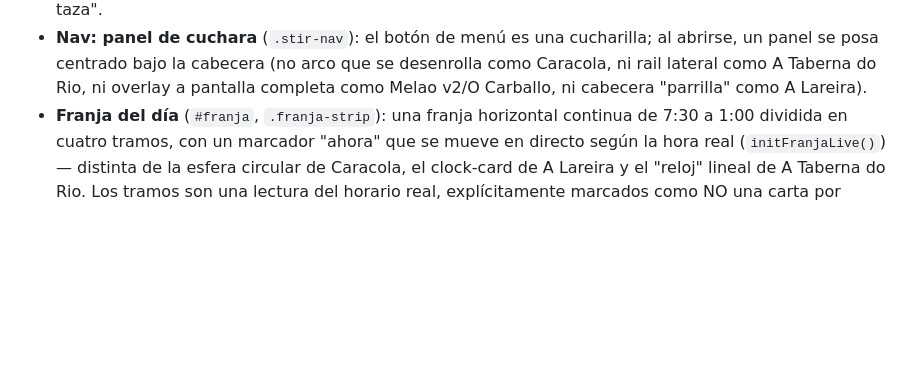
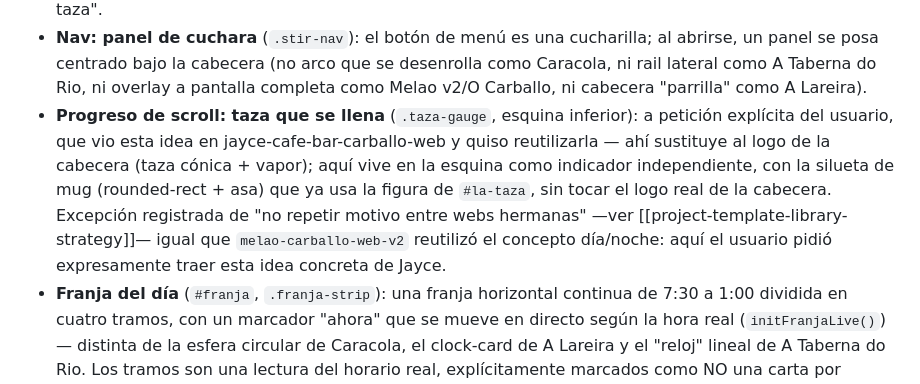
Before and after one commit to alvarotaiagu/ranqui-carballo-web, a Markdown page: README.md, the part around the change. GitHub-like rendering; blank space fills up the shorter version.

Commit message:
Documentar la taza-gauge en el README
Co-Authored-By: Claude Sonnet 5 <noreply@anthropic.com>

```diff
--- a/README.md
+++ b/README.md
@@ -91,6 +91,16 @@ navegación de ninguna:
   arco que se desenrolla como Caracola, ni rail lateral como A Taberna do
   Rio, ni overlay a pantalla completa como Melao v2/O Carballo, ni
   cabecera "parrilla" como A Lareira).
+- **Progreso de scroll: taza que se llena** (`.taza-gauge`, esquina
+  inferior): a petición explícita del usuario, que vio esta idea en
+  jayce-cafe-bar-carballo-web y quiso reutilizarla — ahí sustituye al logo
+  de la cabecera (taza cónica + vapor); aquí vive en la esquina como
+  indicador independiente, con la silueta de mug (rounded-rect + asa) que
+  ya usa la figura de `#la-taza`, sin tocar el logo real de la cabecera.
+  Excepción registrada de "no repetir motivo entre webs hermanas" —ver
+  [[project-template-library-strategy]]— igual que
+  `melao-carballo-web-v2` reutilizó el concepto día/noche: aquí el usuario
+  pidió expresamente traer esta idea concreta de Jayce.
 - **Franja del día** (`#franja`, `.franja-strip`): una franja horizontal
   continua de 7:30 a 1:00 dividida en cuatro tramos, con un marcador
   "ahora" que se mueve en directo según la hora real
```
